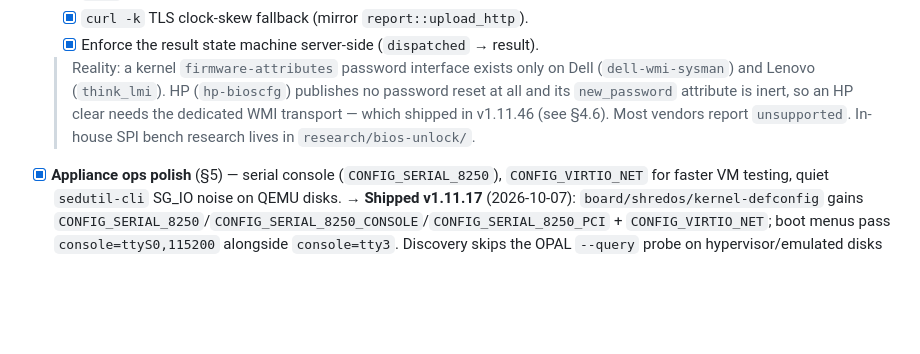
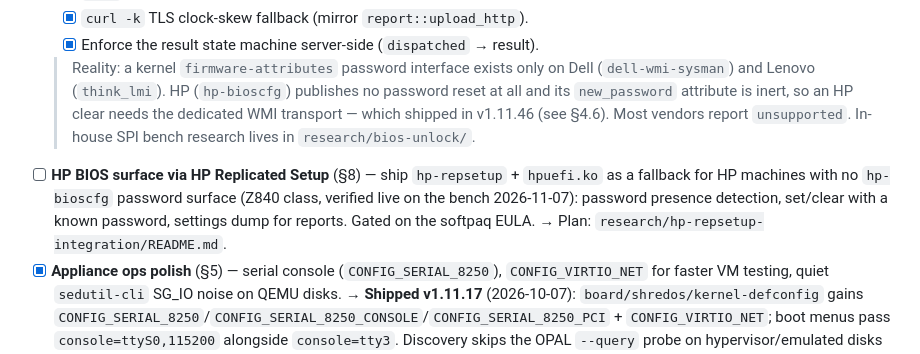
Before and after one commit to tadvaas/tscrub, a Markdown page: roadmap/product.md, the part around the change. GitHub-like rendering; blank space fills up the shorter version.

Commit message:
Roadmap: HP BIOS surface via hp-repsetup fallback (planned)
HP machines without the hp-bioscfg password surface (Z840 class) report
UNKNOWN today. Verified live on the bench: HP's own Replicated Setup
utility for Linux (sp171387, hp-repsetup + hpuefi.ko built for the tScrub
kernel) reads password presence and programs settings on the Z840, and its
CLI documents set/change/clear with a known password. Plan first:
research/hp-repsetup-integration/README.md, gated on the softpaq EULA.

```diff
--- a/roadmap/product.md
+++ b/roadmap/product.md
@@ -103,6 +103,12 @@ they ship and note the release that carries each. **Last reconciled with
   > clear needs the dedicated WMI transport — which shipped in v1.11.46 (see
   > §4.6). Most vendors report `unsupported`. In-house SPI bench research lives in
   > `research/bios-unlock/`.
+- [ ] **HP BIOS surface via HP Replicated Setup** (§8) — ship `hp-repsetup` +
+      `hpuefi.ko` as a fallback for HP machines with no `hp-bioscfg` password
+      surface (Z840 class, verified live on the bench 2026-11-07): password
+      presence detection, set/clear with a known password, settings dump for
+      reports. Gated on the softpaq EULA. → Plan:
+      `research/hp-repsetup-integration/README.md`.
 - [x] **Appliance ops polish** (§5) — serial console (`CONFIG_SERIAL_8250`),
       `CONFIG_VIRTIO_NET` for faster VM testing, quiet `sedutil-cli` SG_IO noise
       on QEMU disks.
```
